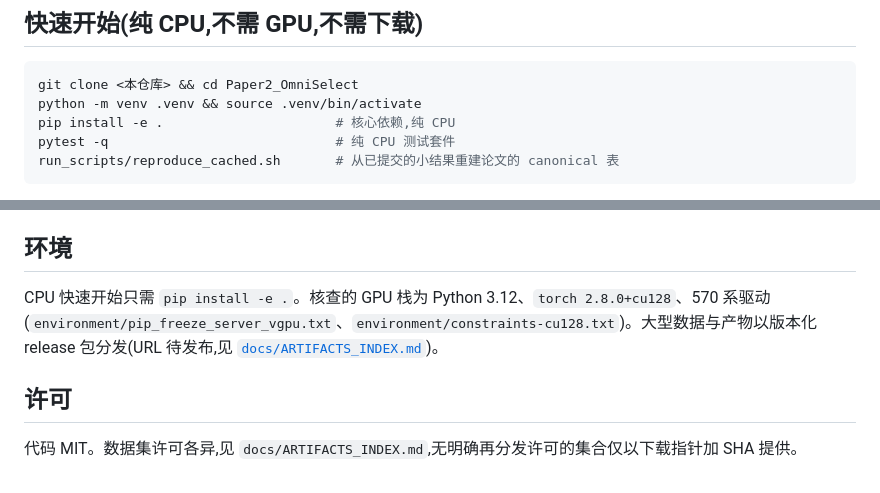
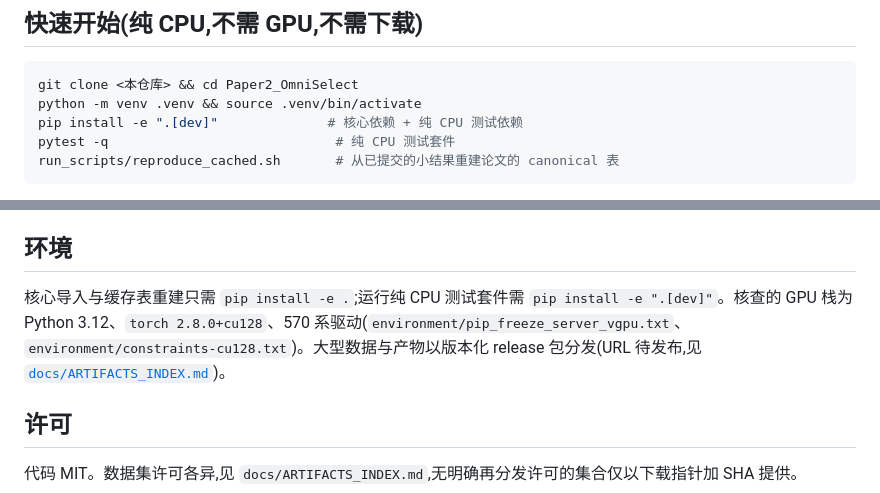
Before and after one commit to qzkinhit/OmniSelect-Benchmark, a Markdown page: README_zh.md, 2 parts joined by grey strips. Rendered like a GitHub page.

````diff
--- a/README_zh.md
+++ b/README_zh.md
@@ -24,7 +24,7 @@ OmniSelect 把选哪个选择策略这件事,变成每个模态用它自己的
 ```bash
 git clone <本仓库> && cd Paper2_OmniSelect
 python -m venv .venv && source .venv/bin/activate
-pip install -e .                      # 核心依赖,纯 CPU
+pip install -e ".[dev]"              # 核心依赖 + 纯 CPU 测试依赖
 pytest -q                             # 纯 CPU 测试套件
 run_scripts/reproduce_cached.sh       # 从已提交的小结果重建论文的 canonical 表
 ```
@@ -120,7 +120,7 @@ Density、QuaDMix 发表式迁移、DMF 发表式迁移、纯影响力、固定
 
 ## 环境
 
-CPU 快速开始只需 `pip install -e .`。核查的 GPU 栈为 Python 3.12、`torch 2.8.0+cu128`、570 系驱动(`environment/pip_freeze_server_vgpu.txt`、`environment/constraints-cu128.txt`)。大型数据与产物以版本化 release 包分发(URL 待发布,见 [`docs/ARTIFACTS_INDEX.md`](docs/ARTIFACTS_INDEX.md))。
+核心导入与缓存表重建只需 `pip install -e .`;运行纯 CPU 测试套件需 `pip install -e ".[dev]"`。核查的 GPU 栈为 Python 3.12、`torch 2.8.0+cu128`、570 系驱动(`environment/pip_freeze_server_vgpu.txt`、`environment/constraints-cu128.txt`)。大型数据与产物以版本化 release 包分发(URL 待发布,见 [`docs/ARTIFACTS_INDEX.md`](docs/ARTIFACTS_INDEX.md))。
 
 ## 许可
 
````
Also changed, not shown: README.md (+3 -2 lines).
